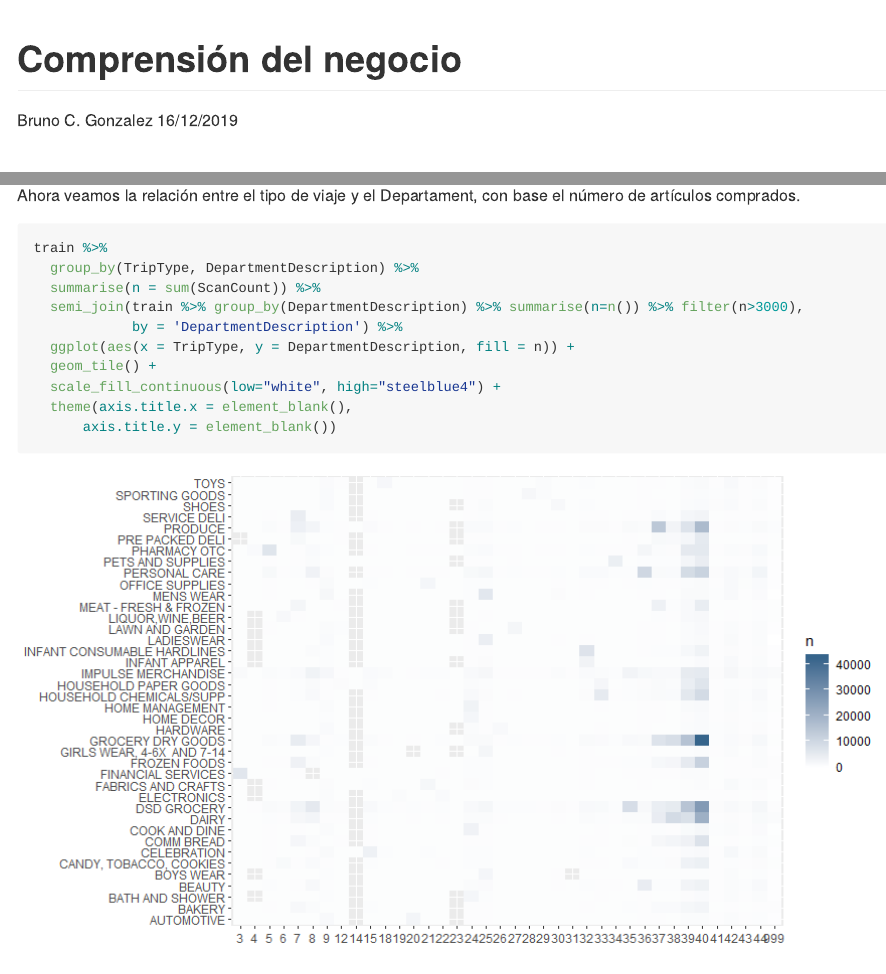
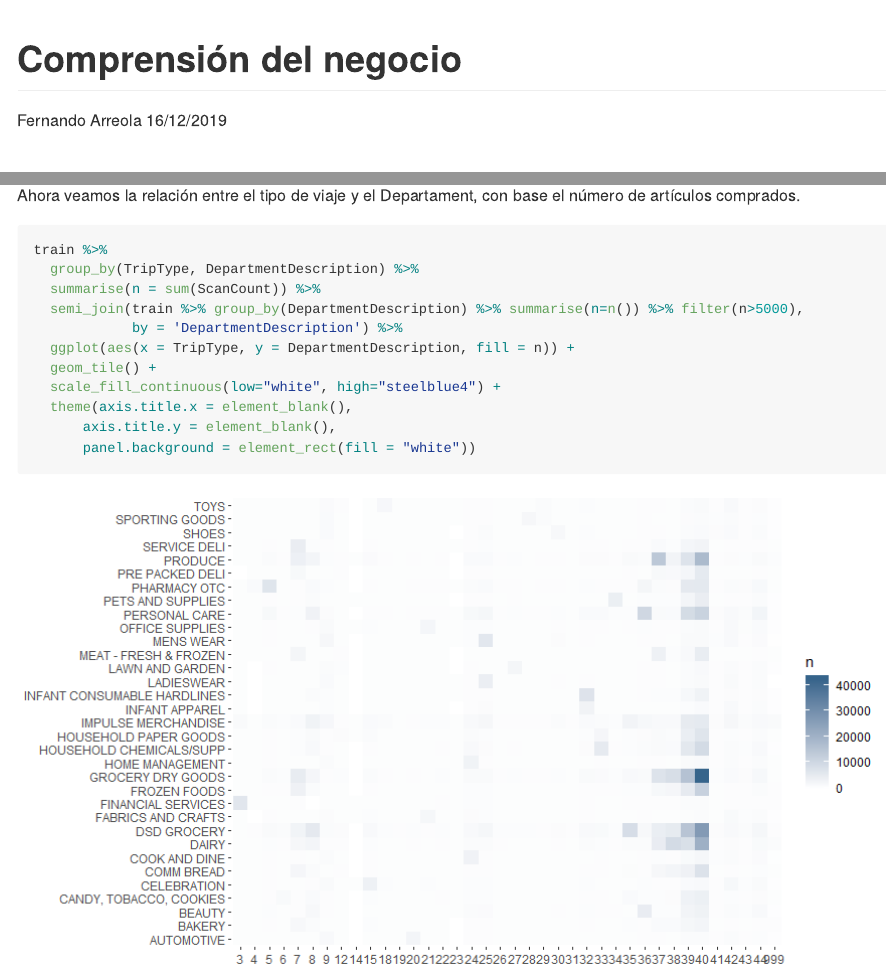
Before and after one commit to brunocgf/WalmartRecruiting, an R Markdown document (Comprension_del_negocio.Rmd): the page in a window 1100 px wide, from its top, and a second part further down, joined at a grey line. The pictures show the output file Comprension_del_negocio.md that the author committed with the source, drawn offline in the style of GitHub.

Commit message:
grid y feature selection

````diff
--- a/Comprension_del_negocio.Rmd
+++ b/Comprension_del_negocio.Rmd
@@ -1,6 +1,8 @@
 ---
 title: "Comprensión del negocio"
-author: "Bruno C. Gonzalez"
+author:
+- "Fernando Arreola"
+- "Bruno Gonzalez"
 date: "16/12/2019"
 output: github_document
 ---
@@ -126,12 +126,13 @@ Ahora veamos la relación entre el tipo de viaje y el Departament, con base el n
 train %>%
   group_by(TripType, DepartmentDescription) %>%
   summarise(n = sum(ScanCount)) %>%
-  semi_join(train %>% group_by(DepartmentDescription) %>% summarise(n=n()) %>% filter(n>3000),
+  semi_join(train %>% group_by(DepartmentDescription) %>% summarise(n=n()) %>% filter(n>5000),
             by = 'DepartmentDescription') %>%
   ggplot(aes(x = TripType, y = DepartmentDescription, fill = n)) +
   geom_tile() +
   scale_fill_continuous(low="white", high="steelblue4") +
   theme(axis.title.x = element_blank(),
-      axis.title.y = element_blank())
+      axis.title.y = element_blank(),
+      panel.background = element_rect(fill = "white"))
 
 ```
````
Also changed, not shown: Comprension_del_negocio.md, Comprension_del_negocio_files/figure-gfm/unnamed-chunk-6-1.png, Comprension_del_negocio.Rmd (2 more changed lines), 2 other files.
